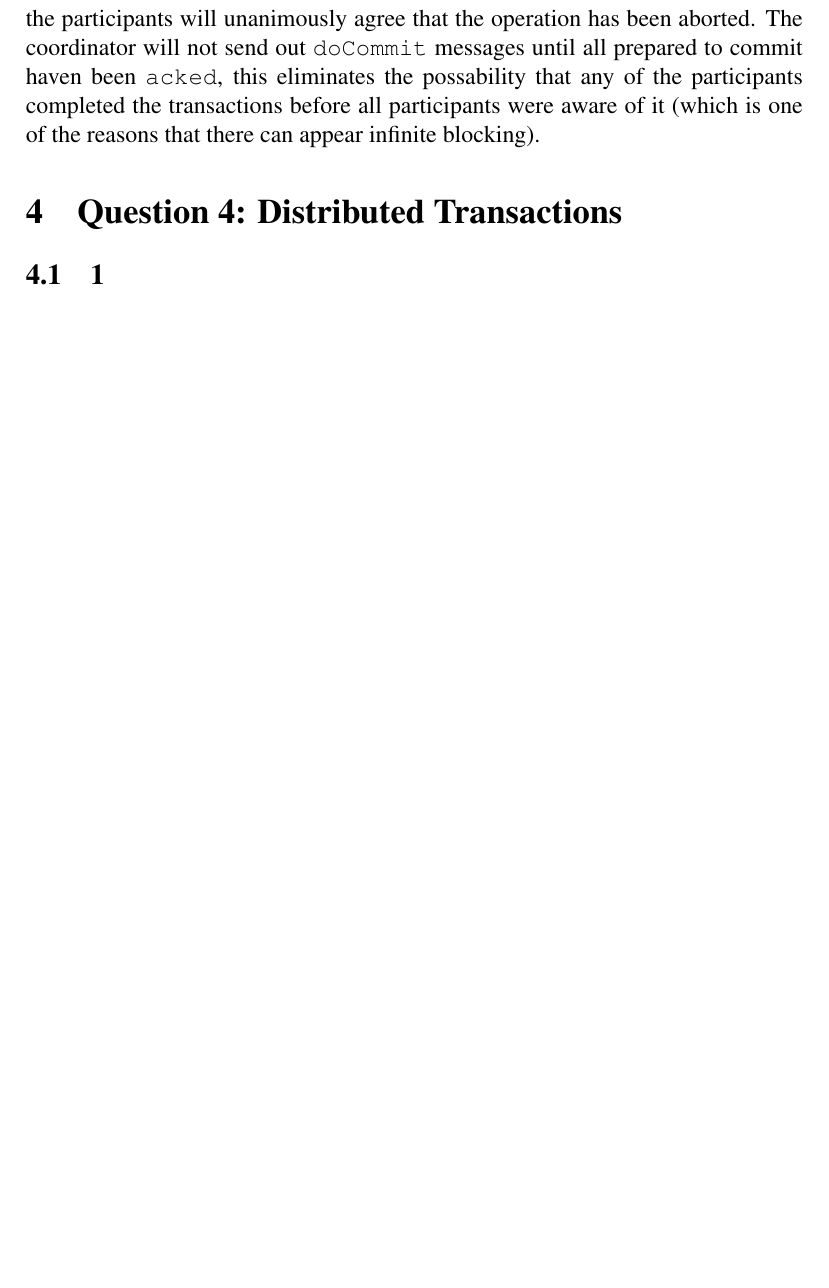
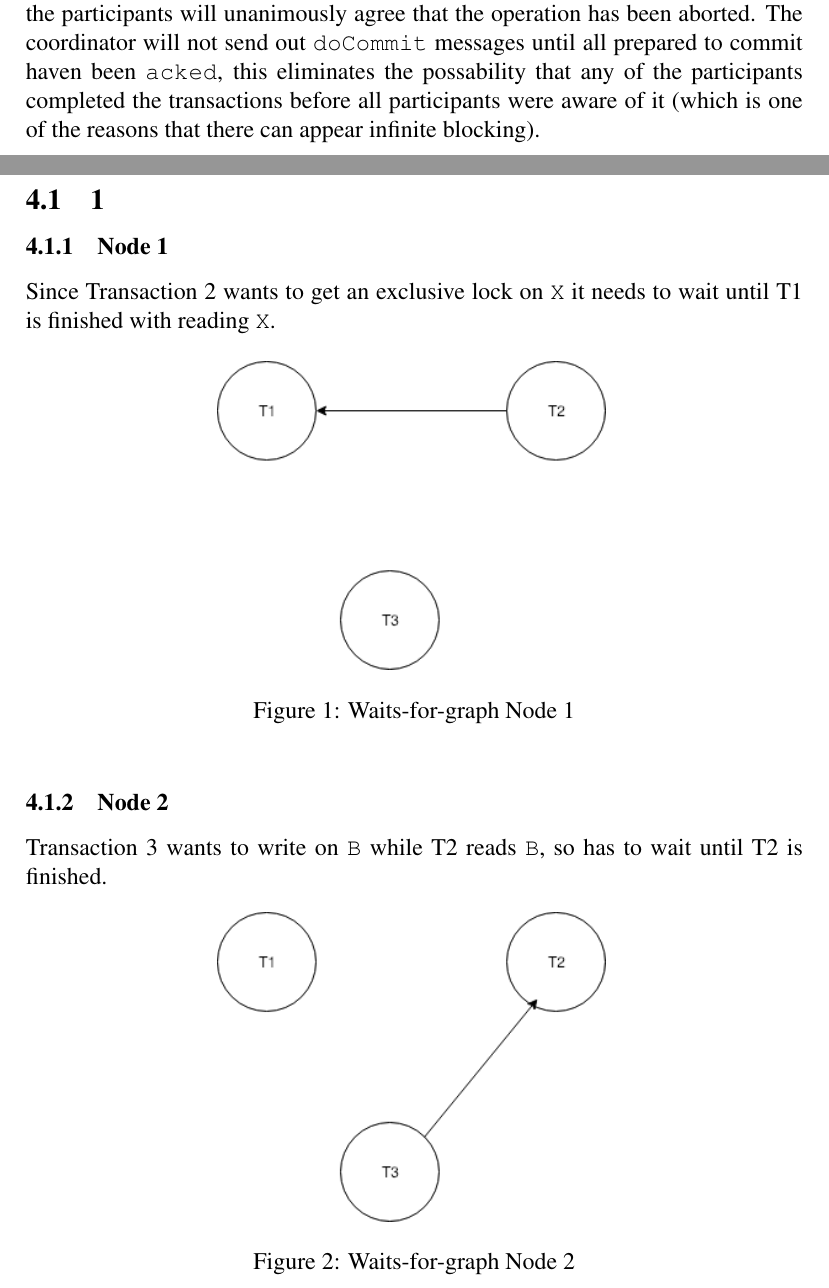
Before and after one commit to silvanadrian/ACS2018, a LaTeX problem sheet (assignments/t-assignment3/report.tex, which reads assignments/t-assignment3/distributed_transactions.tex): part of page 3 of 3 before the commit and two parts of pages 3 and 4 of 5 after it, the two joined at a grey line, cut so that both start at the same text, the shorter picture padded with empty space. Compiled offline with pdfLaTeX.

Commit message:
distributed transactions

```diff
--- a/assignments/t-assignment3/distributed_transactions.tex
+++ b/assignments/t-assignment3/distributed_transactions.tex
@@ -1,4 +1,20 @@
+\newpage
 \section{Question 4: Distributed Transactions}
 
 \subsection{1}
 
+\subsubsection{Node 1}
+Since Transaction 2 wants to get an exclusive lock on \texttt{X} it needs to wait until T1 is finished with reading \texttt{X}.
+\begin{figure}[htb!]
+	\center
+	\includegraphics[width=0.5\textwidth]{img/Node1}
+	\caption{Waits-for-graph Node 1}
+\end{figure}
+
+\subsubsection{Node 2}
+Transaction 3 wants to write on \texttt{B} while T2 reads \texttt{B}, so has to wait until T2 is finished.
+\begin{figure}[htb!]
+	\center
+	\includegraphics[width=0.5\textwidth]{img/Node2}
+	\caption{Waits-for-graph Node 2}
+\end{figure}
```
Also changed, not shown: assignments/t-assignment3/img/Globalgraph.png (renamed from assignments/t-assignment3/img/Global graph.png), assignments/t-assignment3/img/Node1.png (renamed from assignments/t-assignment3/img/Node 1.png), assignments/t-assignment3/img/Node2.png (renamed from assignments/t-assignment3/img/Node 2.png), assignments/t-assignment3/img/Node3.png (renamed from assignments/t-assignment3/img/Node 3.png), assignments/t-assignment3/report.pdf, assignments/t-assignment3/distributed_transactions.tex (15 more changed lines), 8 other files.
